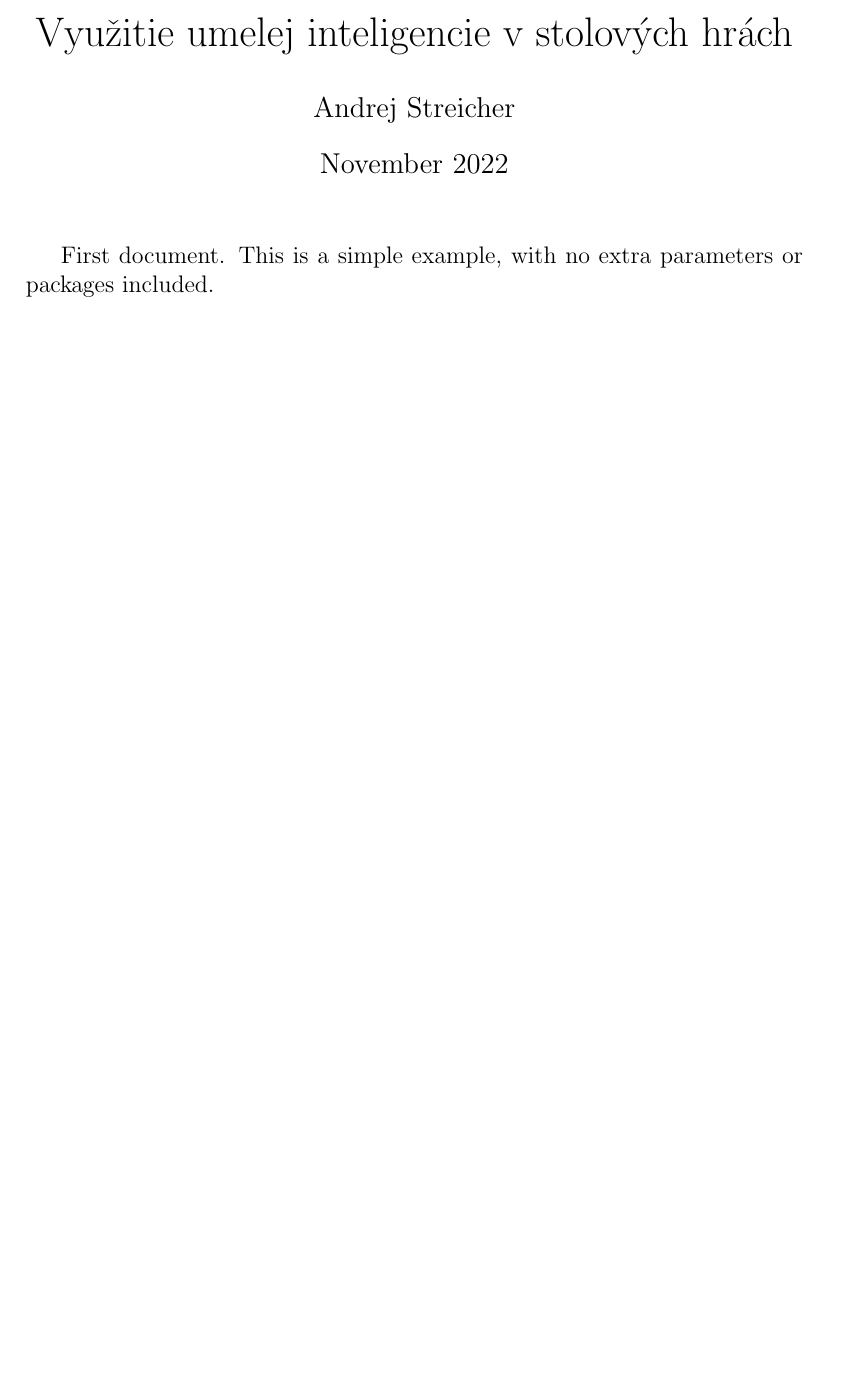
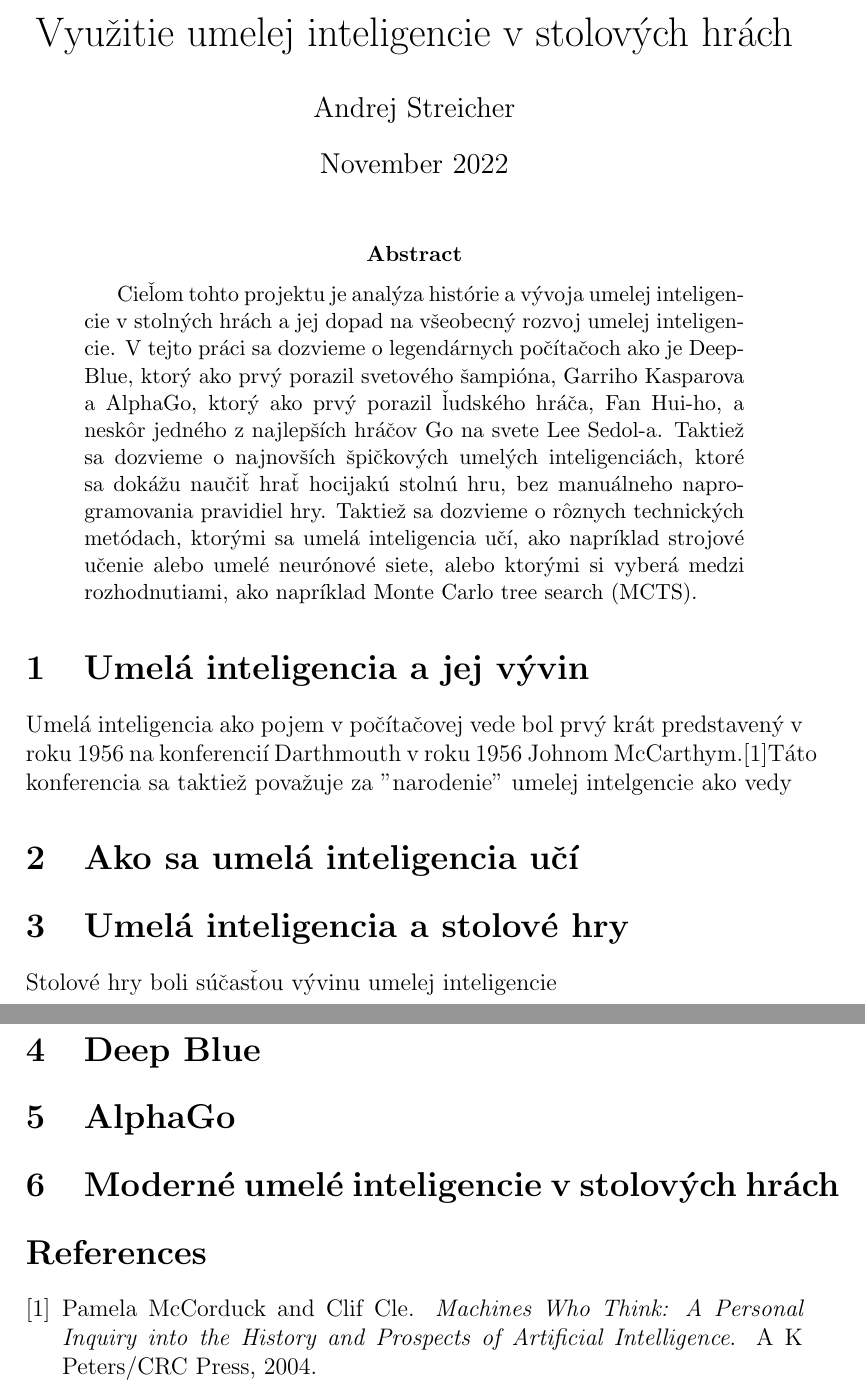
Before and after one commit to AndrejStreicher/MIP_Clanok_AndrejStreicher, a LaTeX paper (článok.tex): part of the page before the commit and two parts of pages 1 and 2 of 2 after it, the two joined at a grey line, cut so that both start at the same text, the shorter picture padded with empty space. Compiled offline with pdfLaTeX.

Commit message:
Priebezny commit

```diff
--- a/článok.tex
+++ b/článok.tex
@@ -5,6 +5,19 @@
 \author{Andrej Streicher}
 \date{November 2022}
 \maketitle
-First document. This is a simple example, with no
-extra parameters or packages included.
+\begin{abstract}
+Cieľom tohto projektu je analýza histórie a vývoja umelej inteligencie v stolných hrách a jej dopad na všeobecný rozvoj umelej inteligencie.
+V tejto práci sa dozvieme o legendárnych počítačoch ako je DeepBlue, ktorý ako prvý porazil svetového šampióna, Garriho Kasparova a AlphaGo, ktorý ako prvý porazil ľudského hráča, Fan Hui-ho, a neskôr jedného z najlepších hráčov Go na svete Lee Sedol-a. Taktiež sa dozvieme o najnovších špičkových umelých inteligenciách, ktoré sa dokážu naučiť hrať hocijakú stolnú hru, bez manuálneho naprogramovania pravidiel hry.
+Taktiež sa dozvieme o rôznych technických metódach, ktorými sa umelá inteligencia učí, ako napríklad strojové učenie alebo umelé neurónové siete, alebo ktorými si vyberá medzi rozhodnutiami, ako napríklad Monte Carlo tree search (MCTS).
+\end{abstract}
+\section{Umelá inteligencia a jej vývin}
+Umelá inteligencia ako pojem v počítačovej vede bol prvý krát predstavený v roku 1956 na konferencií Darthmouth v roku 1956 Johnom McCarthym.\cite{Corduck}Táto konferencia sa taktiež považuje za "narodenie" umelej intelgencie ako vedy
+\section{Ako sa umelá inteligencia učí}
+\section{Umelá inteligencia a stolové hry}
+Stolové hry boli súčasťou vývinu umelej inteligencie
+\section{Deep Blue}
+\section{AlphaGo}
+\section{Moderné umelé inteligencie v stolových hrách}
+\bibliography{myBib}{}
+\bibliographystyle{plain}
 \end{document}
```
Also changed, not shown: myBib.bib (added, +20 -0 lines), článok.pdf, 4 other files.
